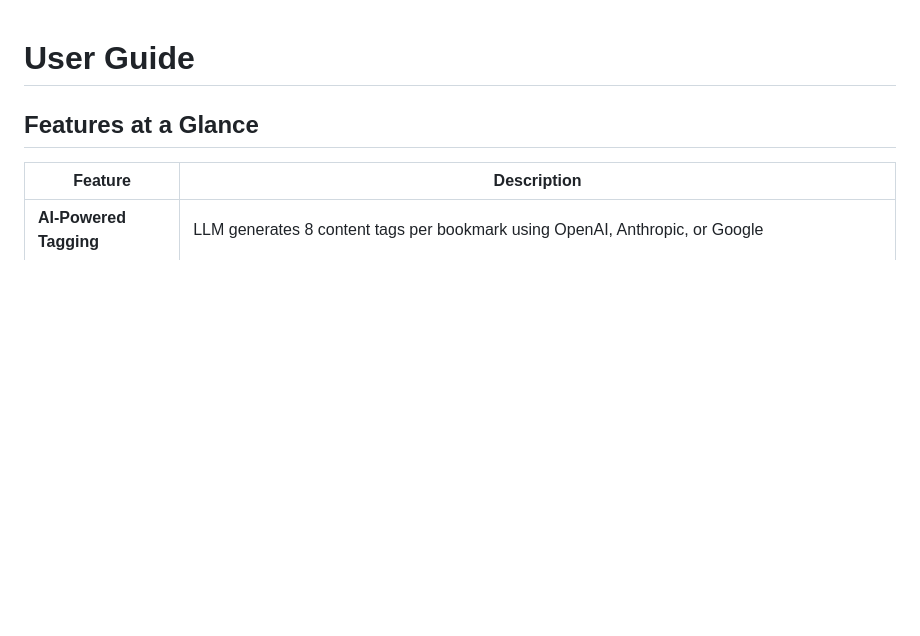
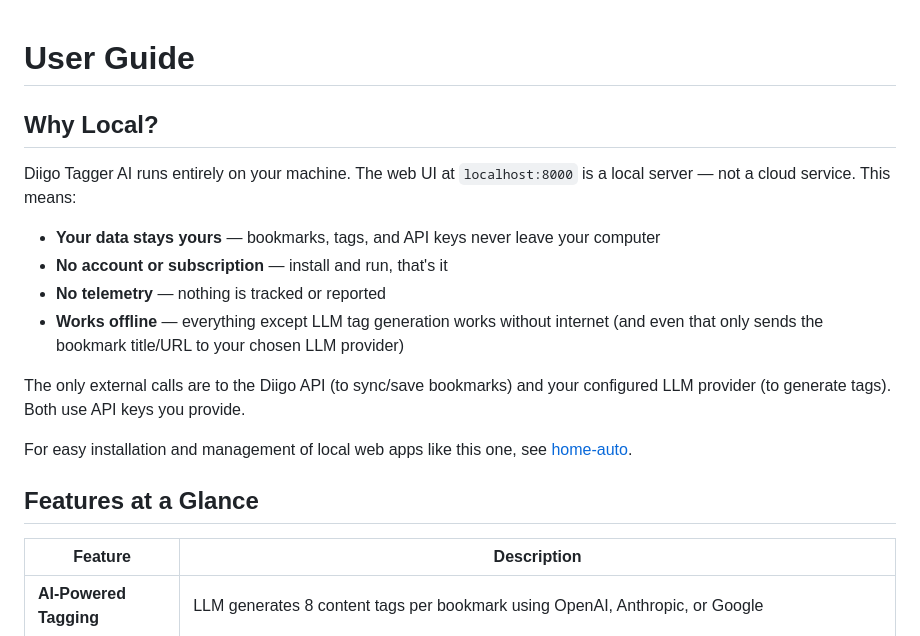
Before and after one commit to AI-bbos/diigo-tagger-ai, a Markdown page: docs/USER-GUIDE.md, the part around the change. Rendered like a GitHub page; blank space fills up the shorter version.

```diff
--- a/docs/USER-GUIDE.md
+++ b/docs/USER-GUIDE.md
@@ -1,4 +1,17 @@
 # User Guide
+
+## Why Local?
+
+Diigo Tagger AI runs entirely on your machine. The web UI at `localhost:8000` is a local server — not a cloud service. This means:
+
+- **Your data stays yours** — bookmarks, tags, and API keys never leave your computer
+- **No account or subscription** — install and run, that's it
+- **No telemetry** — nothing is tracked or reported
+- **Works offline** — everything except LLM tag generation works without internet (and even that only sends the bookmark title/URL to your chosen LLM provider)
+
+The only external calls are to the Diigo API (to sync/save bookmarks) and your configured LLM provider (to generate tags). Both use API keys you provide.
+
+For easy installation and management of local web apps like this one, see [home-auto](https://github.com/AI-bbos/home-auto).
 
 ## Features at a Glance
 
```
Also changed, not shown: README.md (+2 -0 lines), docs/DEVELOPER-GUIDE.md (+10 -0 lines).
